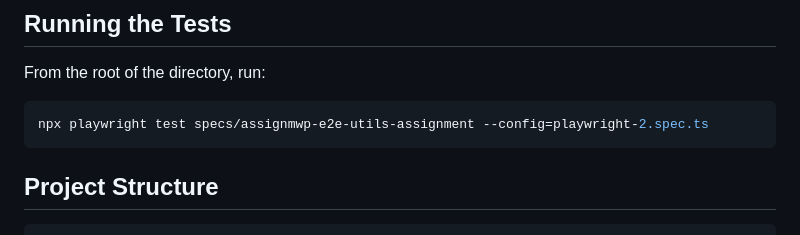
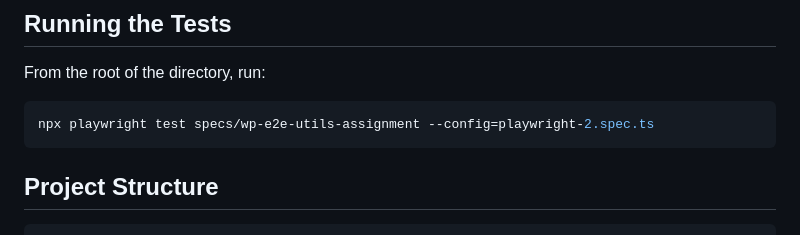
Before and after one commit to maharrshi/test-automation-using-playwright, a Markdown page: specs/wp-e2e-utils-assignment/README.md, the part around the change. Drawn GitHub-style.

````diff
--- a/specs/wp-e2e-utils-assignment/README.md
+++ b/specs/wp-e2e-utils-assignment/README.md
@@ -93,7 +93,7 @@ This scenario tests user management and the order flow within WooCommerce.
 From the root of the directory, run:
 
 ```bash
-npx playwright test specs/assignmwp-e2e-utils-assignment --config=playwright-2.spec.ts
+npx playwright test specs/wp-e2e-utils-assignment --config=playwright-2.spec.ts
 ```
 
 ## Project Structure
````
